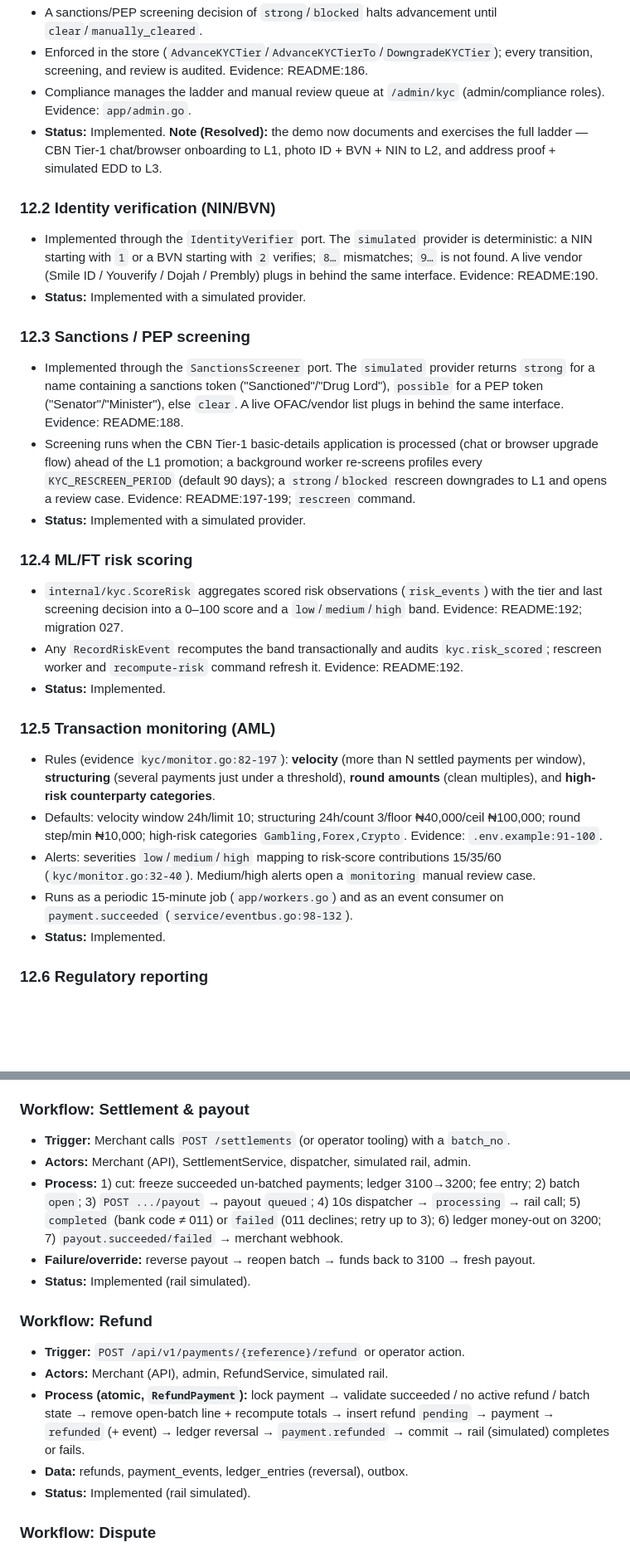
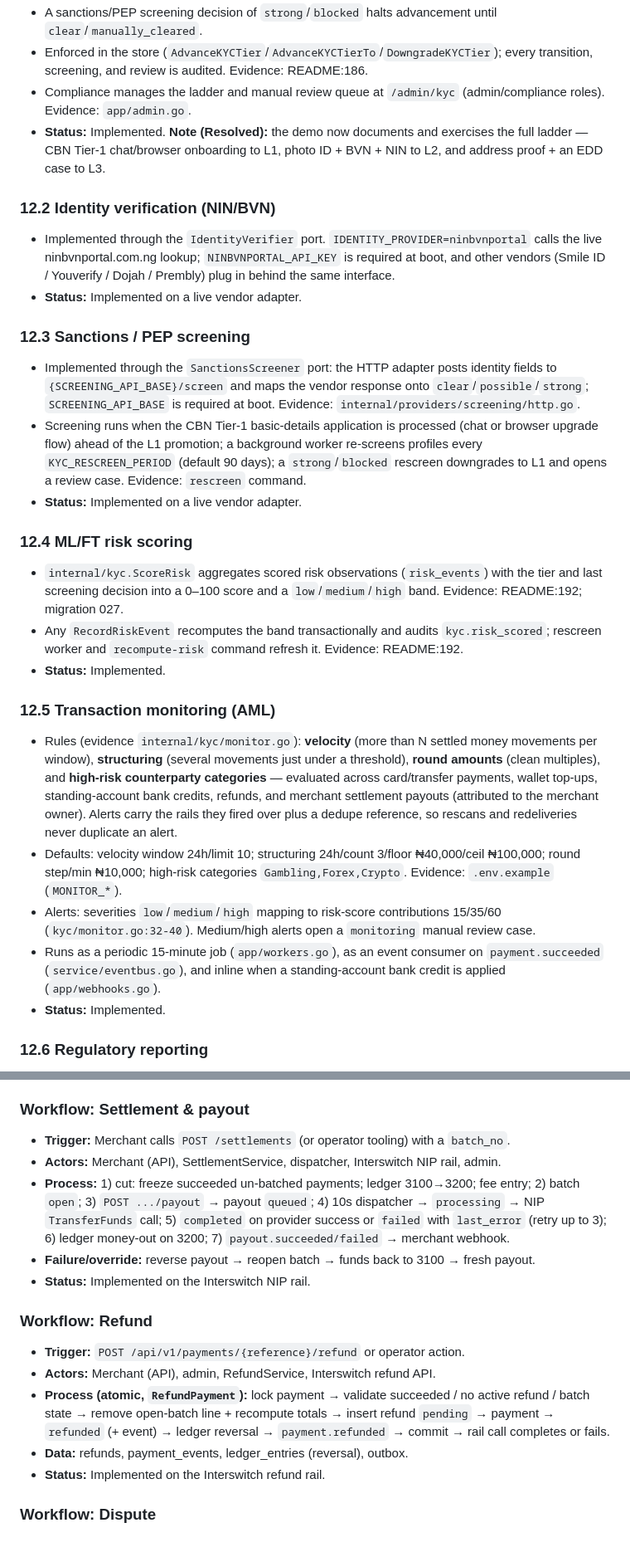
Before and after one commit to ekearua/easymoney, a Markdown page: XEGO_PLATFORM_DOCUMENTATION.md, 2 parts joined by grey strips. Shown at 83% size. Rendered like a GitHub page; blank space fills up the shorter version.

```diff
--- a/XEGO_PLATFORM_DOCUMENTATION.md
+++ b/XEGO_PLATFORM_DOCUMENTATION.md
@@ -627,18 +627,18 @@ Implemented. The analysis notes reconciliation is best-effort — it detects and
 - A sanctions/PEP screening decision of `strong`/`blocked` halts advancement until `clear`/`manually_cleared`.
 - Enforced in the store (`AdvanceKYCTier`/`AdvanceKYCTierTo`/`DowngradeKYCTier`); every transition, screening, and review is audited. Evidence: README:186.
 - Compliance manages the ladder and manual review queue at `/admin/kyc` (admin/compliance roles). Evidence: `app/admin.go`.
-- **Status:** Implemented. **Note (Resolved):** the demo now documents and exercises the full ladder — CBN Tier-1 chat/browser onboarding to L1, photo ID + BVN + NIN to L2, and address proof + simulated EDD to L3.
+- **Status:** Implemented. **Note (Resolved):** the demo now documents and exercises the full ladder — CBN Tier-1 chat/browser onboarding to L1, photo ID + BVN + NIN to L2, and address proof + an EDD case to L3.
 
 ### 12.2 Identity verification (NIN/BVN)
 
-- Implemented through the `IdentityVerifier` port. The `simulated` provider is deterministic: a NIN starting with `1` or a BVN starting with `2` verifies; `8…` mismatches; `9…` is not found. A live vendor (Smile ID / Youverify / Dojah / Prembly) plugs in behind the same interface. Evidence: README:190.
-- **Status:** Implemented with a simulated provider.
+- Implemented through the `IdentityVerifier` port. `IDENTITY_PROVIDER=ninbvnportal` calls the live ninbvnportal.com.ng lookup; `NINBVNPORTAL_API_KEY` is required at boot, and other vendors (Smile ID / Youverify / Dojah / Prembly) plug in behind the same interface.
+- **Status:** Implemented on a live vendor adapter.
 
 ### 12.3 Sanctions / PEP screening
 
-- Implemented through the `SanctionsScreener` port. The `simulated` provider returns `strong` for a name containing a sanctions token ("Sanctioned"/"Drug Lord"), `possible` for a PEP token ("Senator"/"Minister"), else `clear`. A live OFAC/vendor list plugs in behind the same interface. Evidence: README:188.
-- Screening runs when the CBN Tier-1 basic-details application is processed (chat or browser upgrade flow) ahead of the L1 promotion; a background worker re-screens profiles every `KYC_RESCREEN_PERIOD` (default 90 days); a `strong`/`blocked` rescreen downgrades to L1 and opens a review case. Evidence: README:197-199; `rescreen` command.
-- **Status:** Implemented with a simulated provider.
+- Implemented through the `SanctionsScreener` port: the HTTP adapter posts identity fields to `{SCREENING_API_BASE}/screen` and maps the vendor response onto `clear`/`possible`/`strong`; `SCREENING_API_BASE` is required at boot. Evidence: `internal/providers/screening/http.go`.
+- Screening runs when the CBN Tier-1 basic-details application is processed (chat or browser upgrade flow) ahead of the L1 promotion; a background worker re-screens profiles every `KYC_RESCREEN_PERIOD` (default 90 days); a `strong`/`blocked` rescreen downgrades to L1 and opens a review case. Evidence: `rescreen` command.
+- **Status:** Implemented on a live vendor adapter.
 
 ### 12.4 ML/FT risk scoring
 
@@ -648,10 +648,10 @@ Implemented. The analysis notes reconciliation is best-effort — it detects and
 
 ### 12.5 Transaction monitoring (AML)
 
-- Rules (evidence `kyc/monitor.go:82-197`): **velocity** (more than N settled payments per window), **structuring** (several payments just under a threshold), **round amounts** (clean multiples), and **high-risk counterparty categories**.
-- Defaults: velocity window 24h/limit 10; structuring 24h/count 3/floor ₦40,000/ceil ₦100,000; round step/min ₦10,000; high-risk categories `Gambling,Forex,Crypto`. Evidence: `.env.example:91-100`.
+- Rules (evidence `internal/kyc/monitor.go`): **velocity** (more than N settled money movements per window), **structuring** (several movements just under a threshold), **round amounts** (clean multiples), and **high-risk counterparty categories** — evaluated across card/transfer payments, wallet top-ups, standing-account bank credits, refunds, and merchant settlement payouts (attributed to the merchant owner). Alerts carry the rails they fired over plus a dedupe reference, so rescans and redeliveries never duplicate an alert.
+- Defaults: velocity window 24h/limit 10; structuring 24h/count 3/floor ₦40,000/ceil ₦100,000; round step/min ₦10,000; high-risk categories `Gambling,Forex,Crypto`. Evidence: `.env.example` (`MONITOR_*`).
 - Alerts: severities `low`/`medium`/`high` mapping to risk-score contributions 15/35/60 (`kyc/monitor.go:32-40`). Medium/high alerts open a `monitoring` manual review case.
-- Runs as a periodic 15-minute job (`app/workers.go`) and as an event consumer on `payment.succeeded` (`service/eventbus.go:98-132`).
+- Runs as a periodic 15-minute job (`app/workers.go`), as an event consumer on `payment.succeeded` (`service/eventbus.go`), and inline when a standing-account bank credit is applied (`app/webhooks.go`).
 - **Status:** Implemented.
 
 ### 12.6 Regulatory reporting
@@ -1096,18 +1096,18 @@ Documented in Section 16.1 and 15.6 (HTML/htmx, cookie sessions).
 ### Workflow: Settlement & payout
 
 - **Trigger:** Merchant calls `POST /settlements` (or operator tooling) with a `batch_no`.
-- **Actors:** Merchant (API), SettlementService, dispatcher, simulated rail, admin.
-- **Process:** 1) cut: freeze succeeded un-batched payments; ledger 3100→3200; fee entry; 2) batch `open`; 3) `POST .../payout` → payout `queued`; 4) 10s dispatcher → `processing` → rail call; 5) `completed` (bank code ≠ 011) or `failed` (011 declines; retry up to 3); 6) ledger money-out on 3200; 7) `payout.succeeded/failed` → merchant webhook.
+- **Actors:** Merchant (API), SettlementService, dispatcher, Interswitch NIP rail, admin.
+- **Process:** 1) cut: freeze succeeded un-batched payments; ledger 3100→3200; fee entry; 2) batch `open`; 3) `POST .../payout` → payout `queued`; 4) 10s dispatcher → `processing` → NIP `TransferFunds` call; 5) `completed` on provider success or `failed` with `last_error` (retry up to 3); 6) ledger money-out on 3200; 7) `payout.succeeded/failed` → merchant webhook.
 - **Failure/override:** reverse payout → reopen batch → funds back to 3100 → fresh payout.
-- **Status:** Implemented (rail simulated).
+- **Status:** Implemented on the Interswitch NIP rail.
 
 ### Workflow: Refund
 
 - **Trigger:** `POST /api/v1/payments/{reference}/refund` or operator action.
-- **Actors:** Merchant (API), admin, RefundService, simulated rail.
-- **Process (atomic, `RefundPayment`):** lock payment → validate succeeded / no active refund / batch state → remove open-batch line + recompute totals → insert refund `pending` → payment → `refunded` (+ event) → ledger reversal → `payment.refunded` → commit → rail (simulated) completes or fails.
+- **Actors:** Merchant (API), admin, RefundService, Interswitch refund API.
+- **Process (atomic, `RefundPayment`):** lock payment → validate succeeded / no active refund / batch state → remove open-batch line + recompute totals → insert refund `pending` → payment → `refunded` (+ event) → ledger reversal → `payment.refunded` → commit → rail call completes or fails.
 - **Data:** refunds, payment_events, ledger_entries (reversal), outbox.
-- **Status:** Implemented (rail simulated).
+- **Status:** Implemented on the Interswitch refund rail.
 
 ### Workflow: Dispute
 
```
Also changed, not shown: other parts of XEGO_PLATFORM_DOCUMENTATION.md (+34 -34 lines), MANUAL_TEST_SCHEDULE.md (+48 -48 lines), README.md (+8 -8 lines).
